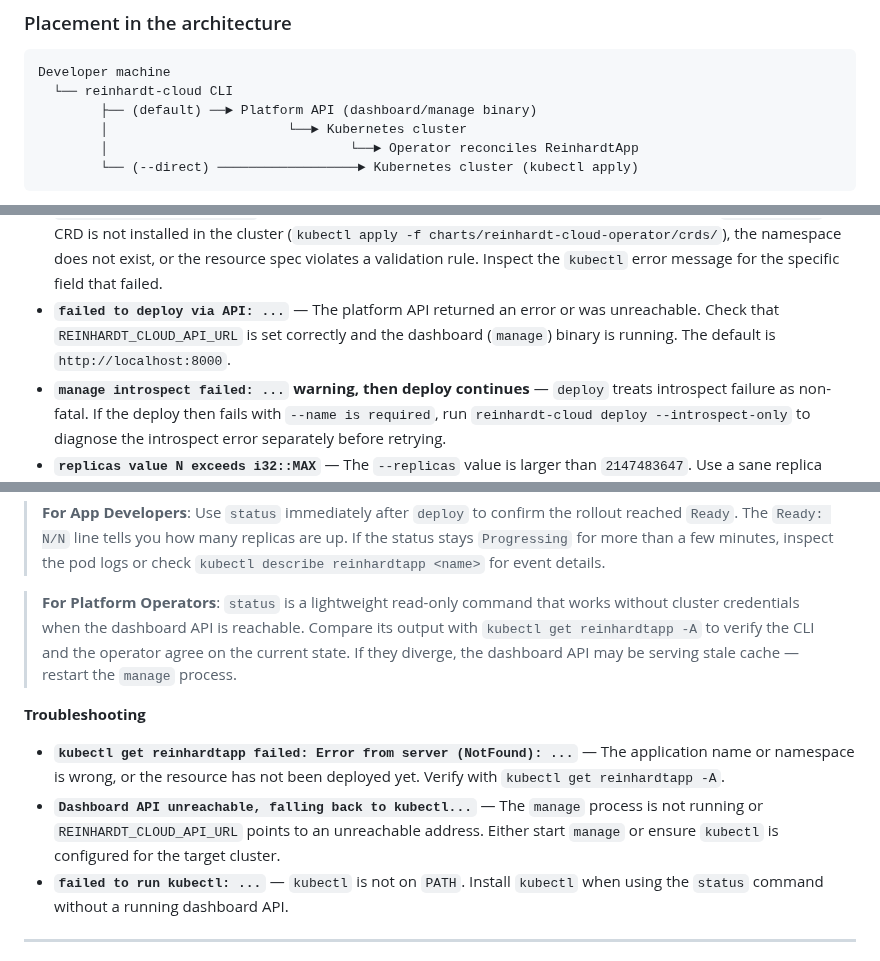
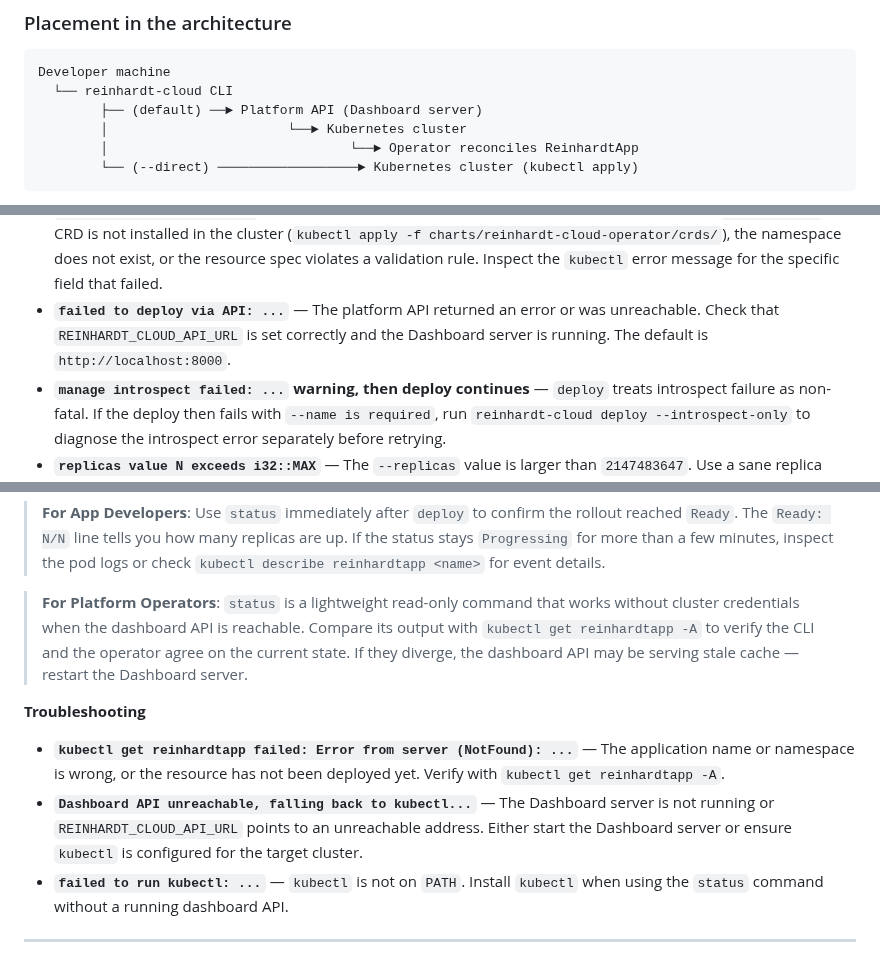
Before and after one commit to kent8192/reinhardt-cloud, a Markdown page: docs/tools/cli.md, 3 parts joined by grey strips. Rendered like a GitHub page.

````diff
--- a/docs/tools/cli.md
+++ b/docs/tools/cli.md
@@ -13,7 +13,7 @@
 ```
 Developer machine
   └── reinhardt-cloud CLI
-        ├── (default) ──► Platform API (dashboard/manage binary)
+        ├── (default) ──► Platform API (Dashboard server)
         │                       └──► Kubernetes cluster
         │                               └──► Operator reconciles ReinhardtApp
         └── (--direct) ──────────────────► Kubernetes cluster (kubectl apply)
@@ -310,7 +312,7 @@ The `crd` command reference (covered in a later section of this guide) explains
 - **`--image is required`** — The image could not be resolved from CLI flags or `reinhardt-cloud.toml`. Pass `--image <registry/image:tag>` or ensure `reinhardt-cloud.toml` has `app.image` set.
 - **`failed to run kubectl (is it installed?): ...`** — `--direct` was used but `kubectl` is not on `PATH`. Install `kubectl` and ensure it is accessible.
 - **`kubectl apply failed: ...`** — The apply was rejected by the API server. Common causes: the `ReinhardtApp` CRD is not installed in the cluster (`kubectl apply -f charts/reinhardt-cloud-operator/crds/`), the namespace does not exist, or the resource spec violates a validation rule. Inspect the `kubectl` error message for the specific field that failed.
-- **`failed to deploy via API: ...`** — The platform API returned an error or was unreachable. Check that `REINHARDT_CLOUD_API_URL` is set correctly and the dashboard (`manage`) binary is running. The default is `http://localhost:8000`.
+- **`failed to deploy via API: ...`** — The platform API returned an error or was unreachable. Check that `REINHARDT_CLOUD_API_URL` is set correctly and the Dashboard server is running. The default is `http://localhost:8000`.
 - **`manage introspect failed: ...` warning, then deploy continues** — `deploy` treats introspect failure as non-fatal. If the deploy then fails with `--name is required`, run `reinhardt-cloud deploy --introspect-only` to diagnose the introspect error separately before retrying.
 - **`replicas value N exceeds i32::MAX`** — The `--replicas` value is larger than `2147483647`. Use a sane replica count.
 
@@ -374,12 +376,12 @@ reinhardt-cloud status --name my-app --cluster staging-context
 
 > **For App Developers**: Use `status` immediately after `deploy` to confirm the rollout reached `Ready`. The `Ready: N/N` line tells you how many replicas are up. If the status stays `Progressing` for more than a few minutes, inspect the pod logs or check `kubectl describe reinhardtapp <name>` for event details.
 
-> **For Platform Operators**: `status` is a lightweight read-only command that works without cluster credentials when the dashboard API is reachable. Compare its output with `kubectl get reinhardtapp -A` to verify the CLI and the operator agree on the current state. If they diverge, the dashboard API may be serving stale cache — restart the `manage` process.
+> **For Platform Operators**: `status` is a lightweight read-only command that works without cluster credentials when the dashboard API is reachable. Compare its output with `kubectl get reinhardtapp -A` to verify the CLI and the operator agree on the current state. If they diverge, the dashboard API may be serving stale cache — restart the Dashboard server.
 
 **Troubleshooting**
 
 - **`kubectl get reinhardtapp failed: Error from server (NotFound): ...`** — The application name or namespace is wrong, or the resource has not been deployed yet. Verify with `kubectl get reinhardtapp -A`.
-- **`Dashboard API unreachable, falling back to kubectl...`** — The `manage` process is not running or `REINHARDT_CLOUD_API_URL` points to an unreachable address. Either start `manage` or ensure `kubectl` is configured for the target cluster.
+- **`Dashboard API unreachable, falling back to kubectl...`** — The Dashboard server is not running or `REINHARDT_CLOUD_API_URL` points to an unreachable address. Either start the Dashboard server or ensure `kubectl` is configured for the target cluster.
 - **`failed to run kubectl: ...`** — `kubectl` is not on `PATH`. Install `kubectl` when using the `status` command without a running dashboard API.
 
 ---
````
Also changed, not shown: other parts of docs/tools/cli.md (+4 -2 lines), docs/tools/dashboard.md (+11 -7 lines).
